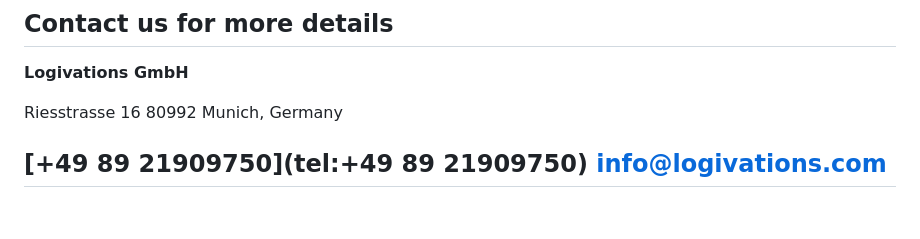
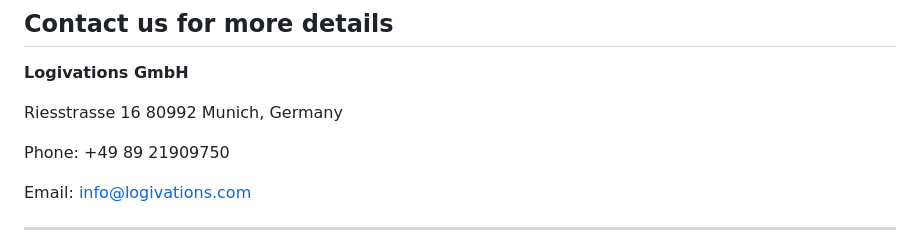
Before and after one commit to logivations/DBE, a Markdown page: README.md, the part around the change. GitHub-like rendering.

```diff
--- a/README.md
+++ b/README.md
@@ -91,6 +91,8 @@ The functionality is used for easily loading data into DBE tables from csv files
 Riesstrasse 16
 80992 Munich, Germany
 
-[+49 89 21909750](tel:+49 89 21909750)
-[info@logivations.com](mailto:info@logivations.com)
+Phone: +49 89 21909750
+
+Email: [info@logivations.com](mailto:info@logivations.com)
+
 ------------
```
